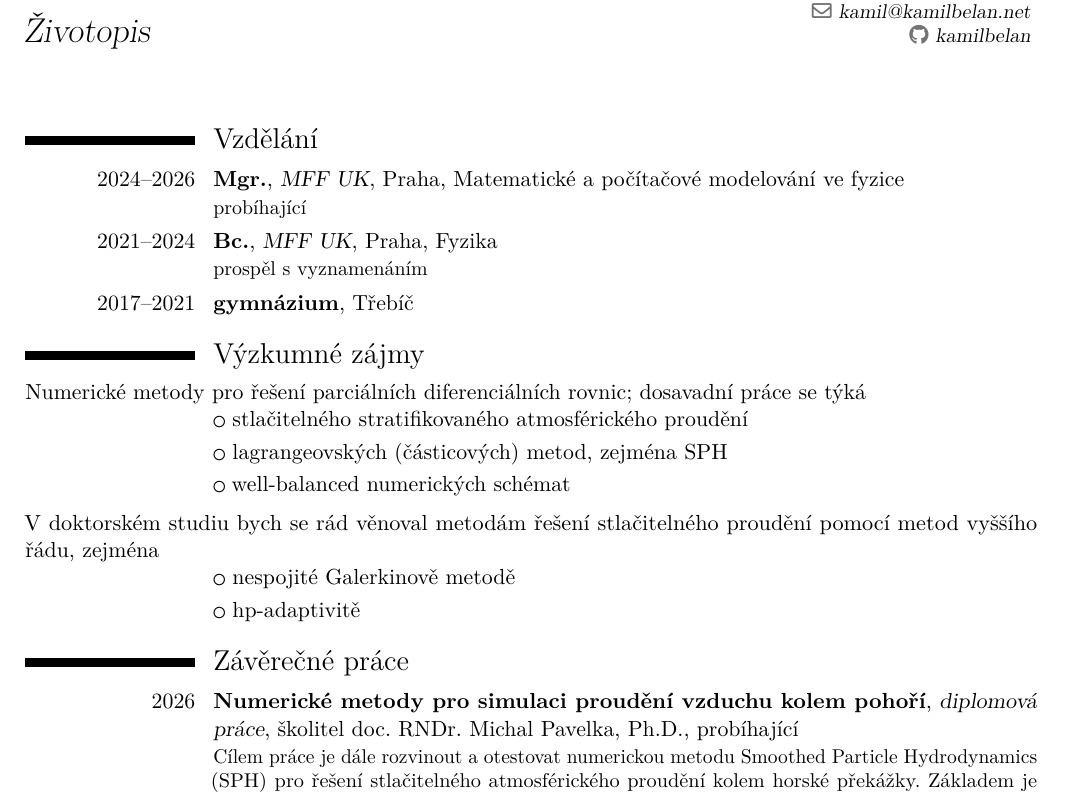
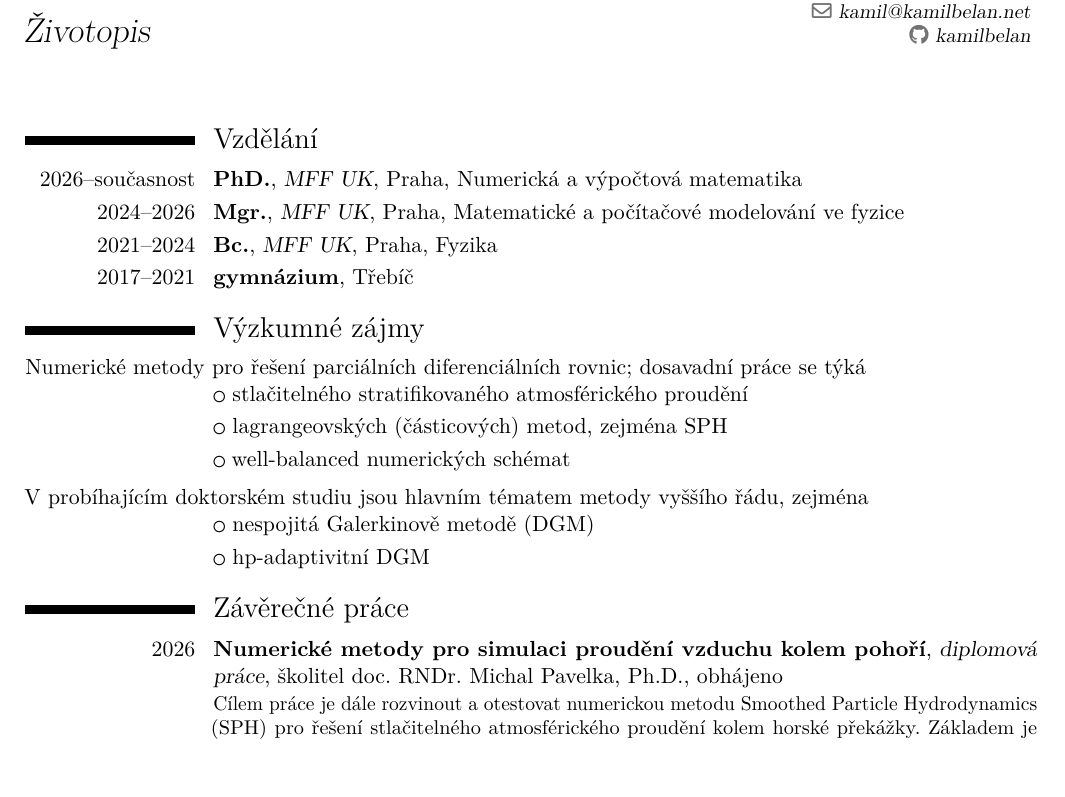
Before and after one commit to kamilbelan/cv-academic, a LaTeX CV (main.tex): part of page 1 of 2, cut so that both start at the same text, the shorter picture padded with empty space. Compiled offline with pdfLaTeX.

Commit message:
feat: studies update

```diff
--- a/main.tex
+++ b/main.tex
@@ -33,8 +33,9 @@
 
 % ---------------------------------------------------------------
 \section{Vzdělání}
-\cventry{2024--2026}{Mgr.}{MFF UK}{Praha}{Matematické a počítačové modelování ve fyzice}{probíhající}
-\cventry{2021--2024}{Bc.}{MFF UK}{Praha}{Fyzika}{prospěl s vyznamenáním}
+\cventry{2026--současnost}{PhD.}{MFF UK}{Praha}{Numerická a výpočtová matematika}{}
+\cventry{2024--2026}{Mgr.}{MFF UK}{Praha}{Matematické a počítačové modelování ve fyzice}{}
+\cventry{2021--2024}{Bc.}{MFF UK}{Praha}{Fyzika}{}
 \cventry{2017--2021}{gymnázium}{}{Třebíč}{}{}
 
 % ---------------------------------------------------------------
@@ -47,14 +48,14 @@ Numerické metody pro řešení parciálních diferenciálních rovnic; dosavadn
 
 \smallskip
 
-V doktorském studiu bych se rád věnoval metodám řešení stlačitelného proudění pomocí metod vyššího řádu, zejména
+V probíhajícím doktorském studiu jsou hlavním tématem metody vyššího řádu, zejména
 
-\cvlistitem{nespojité Galerkinově metodě}
-\cvlistitem{hp-adaptivitě}
+\cvlistitem{nespojitá Galerkinově metodě (DGM)}
+\cvlistitem{hp-adaptivitní DGM}
 
 % ---------------------------------------------------------------
 \section{Závěrečné práce}
-\cventry{2026}{Numerické metody pro simulaci proudění vzduchu kolem pohoří}{diplomová práce}{školitel doc. RNDr. Michal Pavelka, Ph.D.}{probíhající}{Cílem práce je dále rozvinout a otestovat numerickou metodu Smoothed Particle Hydrodynamics (SPH) pro řešení stlačitelného atmosférického proudění kolem horské překážky. Základem je reformulace úlohy v přirozených proměnných s robustním popisem topografie a implementace korektních radiačních okrajových podmínek. Hydrostatická nestabilita je pak adresována návrhem nových well-balanced schémat a dodatečné stabilizace založené na adaptivitě.}
+\cventry{2026}{Numerické metody pro simulaci proudění vzduchu kolem pohoří}{diplomová práce}{školitel doc. RNDr. Michal Pavelka, Ph.D.}{obhájeno}{Cílem práce je dále rozvinout a otestovat numerickou metodu Smoothed Particle Hydrodynamics (SPH) pro řešení stlačitelného atmosférického proudění kolem horské překážky. Základem je reformulace úlohy v přirozených proměnných s robustním popisem topografie a implementace korektních radiačních okrajových podmínek. Hydrostatická nestabilita je pak adresována návrhem nových well-balanced schémat a dodatečné stabilizace založené na adaptivitě.}
 \cvitem{Repozitář}{(obě práce) \url{https://github.com/kamilbelan/sph-mountain-waves}}
 \cventry{2024}{Simulace obtékání pohoří pomocí Smoothed Particle Hydrodynamics}{bakalářská práce}{školitel doc. RNDr. Michal Pavelka, Ph.D.}{obhájeno}{Cílem práce je pomocí lagrangeovské numerické metody SPH simulovat stlačitelné atmosférické proudění kolem horské topografie, tedy úlohu typicky řešenou metodami na síti (FEM, FVM, FD.) Numerickými experimenty bylo ukázáno, že hydrostatická rovnováha v stratifikované atmosféře je pro standardní formulaci SPH zdrojem silných nestabilit, jež zcela znemožnují simulovat jevy jako například vnitřní gravitační vlny.}
 
```
Also changed, not shown: 1 other file.
